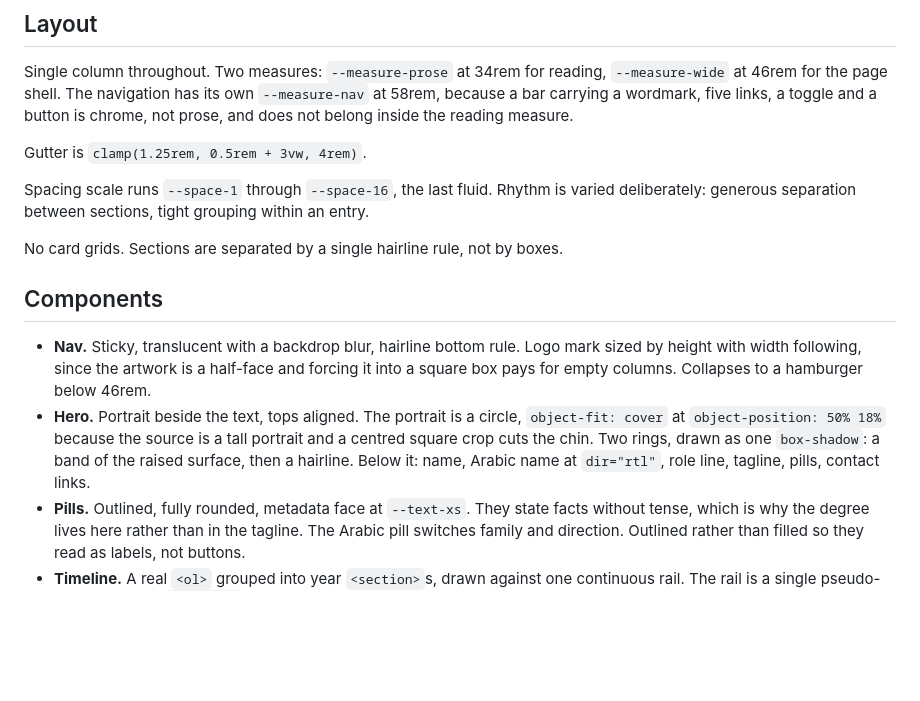
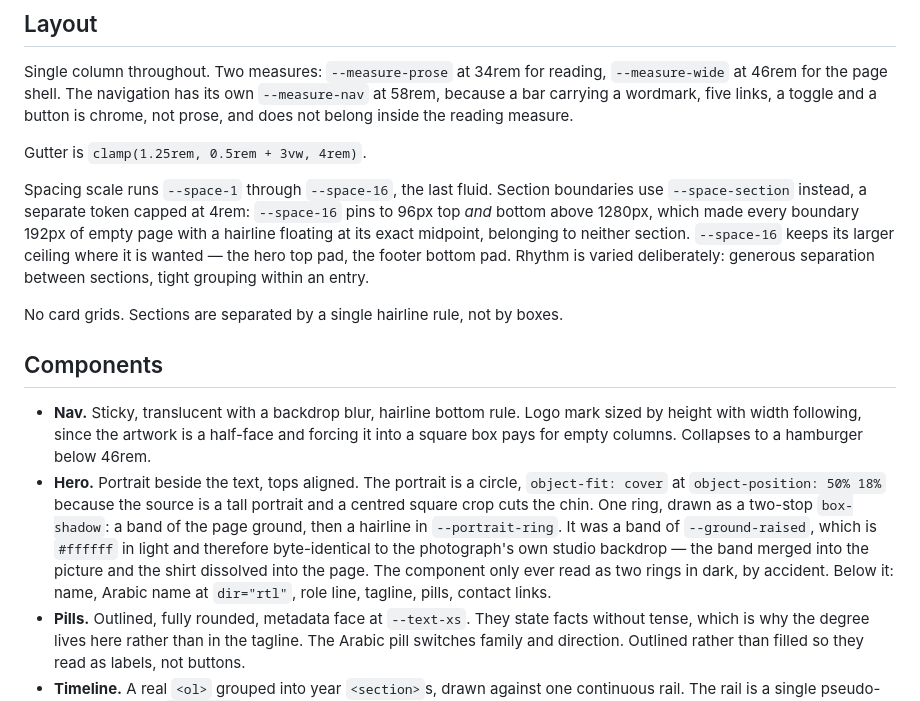
Before and after one commit to 7mxd/7mxd.github.io, a Markdown page: DESIGN.md, the part around the change. Rendered like a GitHub page; blank space fills up the shorter version.

Commit message:
docs(design): actually update DESIGN.md for the ring and the spacing
The previous commit message claimed DESIGN.md was updated. It was not.
It still described "two rings, a band of the raised surface, then a
hairline" — the component that only existed in dark — and still described
the spacing scale without --space-section.

Correcting the document rather than the claim, since a design document
that disagrees with the stylesheet is worse than none: it sends the next
reader to change the wrong thing. That is the same drift test/design-doc.test.js
was written for after the accent moved to blue, and this one slipped past
it because the guard checks colour values, not prose.

Co-Authored-By: Claude Opus 5 (1M context) <noreply@anthropic.com>

```diff
--- a/DESIGN.md
+++ b/DESIGN.md
@@ -102,7 +102,12 @@ measure.
 
 Gutter is `clamp(1.25rem, 0.5rem + 3vw, 4rem)`.
 
-Spacing scale runs `--space-1` through `--space-16`, the last fluid. Rhythm is
+Spacing scale runs `--space-1` through `--space-16`, the last fluid. Section
+boundaries use `--space-section` instead, a separate token capped at 4rem:
+`--space-16` pins to 96px top *and* bottom above 1280px, which made every
+boundary 192px of empty page with a hairline floating at its exact midpoint,
+belonging to neither section. `--space-16` keeps its larger ceiling where it is
+wanted — the hero top pad, the footer bottom pad. Rhythm is
 varied deliberately: generous separation between sections, tight grouping within
 an entry.
 
@@ -116,8 +121,12 @@ No card grids. Sections are separated by a single hairline rule, not by boxes.
   hamburger below 46rem.
 - **Hero.** Portrait beside the text, tops aligned. The portrait is a circle,
   `object-fit: cover` at `object-position: 50% 18%` because the source is a
-  tall portrait and a centred square crop cuts the chin. Two rings, drawn as one
-  `box-shadow`: a band of the raised surface, then a hairline. Below it: name,
+  tall portrait and a centred square crop cuts the chin. One ring, drawn as a
+  two-stop `box-shadow`: a band of the page ground, then a hairline in
+  `--portrait-ring`. It was a band of `--ground-raised`, which is `#ffffff` in
+  light and therefore byte-identical to the photograph's own studio backdrop —
+  the band merged into the picture and the shirt dissolved into the page. The
+  component only ever read as two rings in dark, by accident. Below it: name,
   Arabic name at `dir="rtl"`, role line, tagline, pills, contact links.
 - **Pills.** Outlined, fully rounded, metadata face at `--text-xs`. They state
   facts without tense, which is why the degree lives here rather than in the
```
